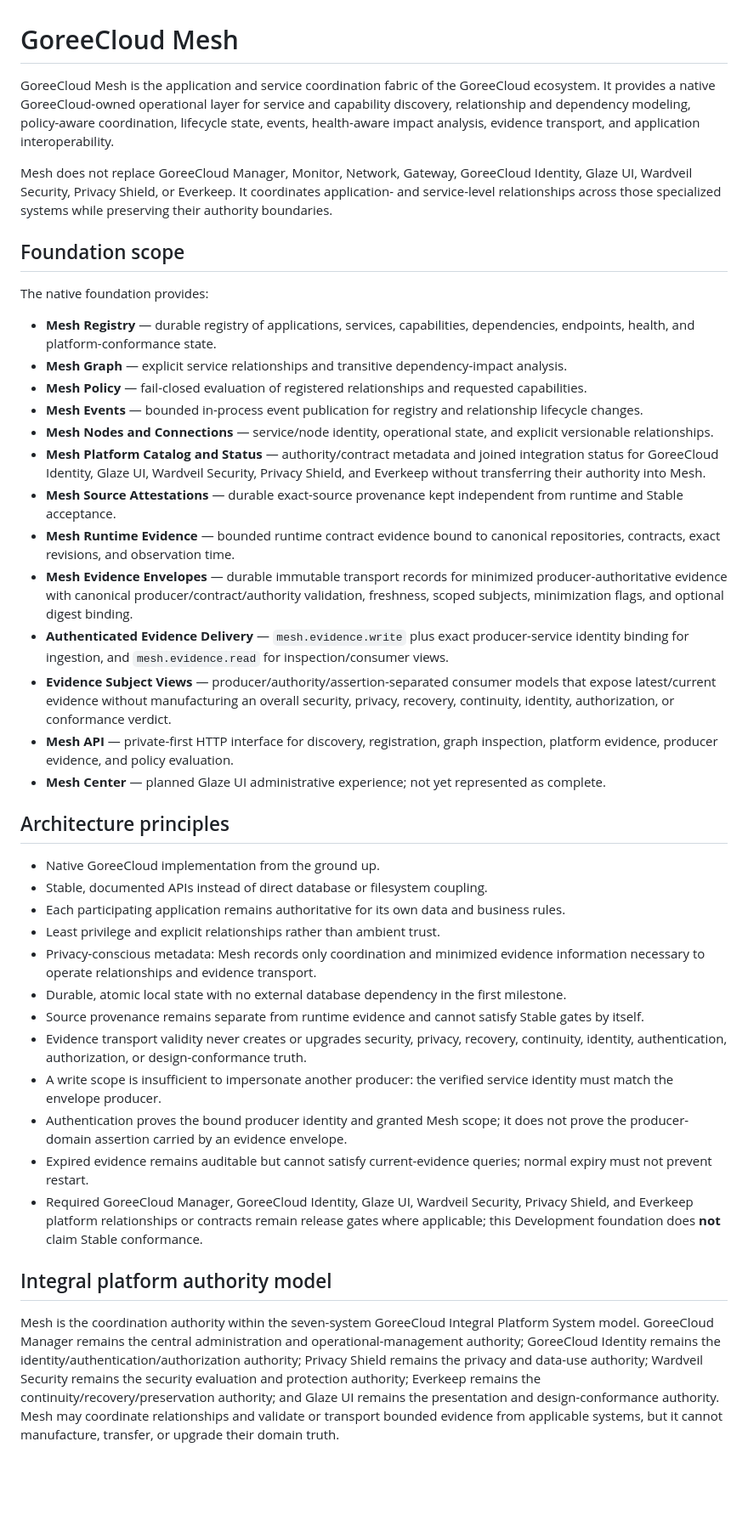
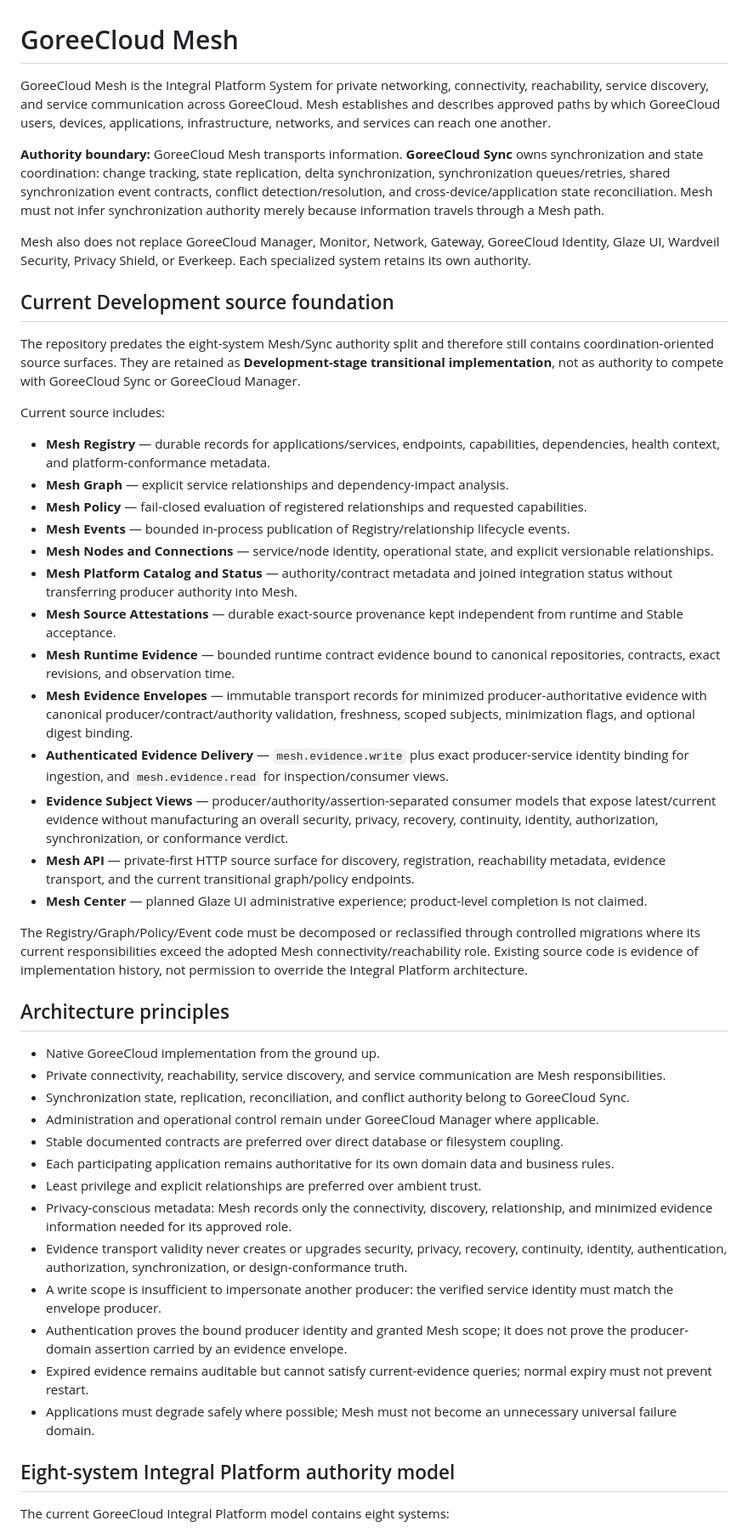
Before and after one commit to GoreeCloud/goreecloud-mesh, a Markdown page: README.md, the part around one of its changes. Shown at 85% size. GitHub-like rendering; blank space fills up the shorter version.

Commit message:
Define Mesh connectivity authority and Sync boundary

```diff
--- a/README.md
+++ b/README.md
@@ -1,43 +1,50 @@
 # GoreeCloud Mesh
 
-GoreeCloud Mesh is the application and service coordination fabric of the GoreeCloud ecosystem. It provides a native GoreeCloud-owned operational layer for service and capability discovery, relationship and dependency modeling, policy-aware coordination, lifecycle state, events, health-aware impact analysis, evidence transport, and application interoperability.
+GoreeCloud Mesh is the Integral Platform System for private networking, connectivity, reachability, service discovery, and service communication across GoreeCloud. Mesh establishes and describes approved paths by which GoreeCloud users, devices, applications, infrastructure, networks, and services can reach one another.
 
-Mesh does not replace GoreeCloud Manager, Monitor, Network, Gateway, GoreeCloud Identity, Glaze UI, Wardveil Security, Privacy Shield, or Everkeep. It coordinates application- and service-level relationships across those specialized systems while preserving their authority boundaries.
+**Authority boundary:** GoreeCloud Mesh transports information. **GoreeCloud Sync** owns synchronization and state coordination: change tracking, state replication, delta synchronization, synchronization queues/retries, shared synchronization event contracts, conflict detection/resolution, and cross-device/application state reconciliation. Mesh must not infer synchronization authority merely because information travels through a Mesh path.
 
-## Foundation scope
+Mesh also does not replace GoreeCloud Manager, Monitor, Network, Gateway, GoreeCloud Identity, Glaze UI, Wardveil Security, Privacy Shield, or Everkeep. Each specialized system retains its own authority.
 
-The native foundation provides:
+## Current Development source foundation
 
-- **Mesh Registry** — durable registry of applications, services, capabilities, dependencies, endpoints, health, and platform-conformance state.
-- **Mesh Graph** — explicit service relationships and transitive dependency-impact analysis.
+The repository predates the eight-system Mesh/Sync authority split and therefore still contains coordination-oriented source surfaces. They are retained as **Development-stage transitional implementation**, not as authority to compete with GoreeCloud Sync or GoreeCloud Manager.
+
+Current source includes:
+
+- **Mesh Registry** — durable records for applications/services, endpoints, capabilities, dependencies, health context, and platform-conformance metadata.
+- **Mesh Graph** — explicit service relationships and dependency-impact analysis.
 - **Mesh Policy** — fail-closed evaluation of registered relationships and requested capabilities.
-- **Mesh Events** — bounded in-process event publication for registry and relationship lifecycle changes.
+- **Mesh Events** — bounded in-process publication of Registry/relationship lifecycle events.
 - **Mesh Nodes and Connections** — service/node identity, operational state, and explicit versionable relationships.
-- **Mesh Platform Catalog and Status** — authority/contract metadata and joined integration status for GoreeCloud Identity, Glaze UI, Wardveil Security, Privacy Shield, and Everkeep without transferring their authority into Mesh.
+- **Mesh Platform Catalog and Status** — authority/contract metadata and joined integration status without transferring producer authority into Mesh.
 - **Mesh Source Attestations** — durable exact-source provenance kept independent from runtime and Stable acceptance.
 - **Mesh Runtime Evidence** — bounded runtime contract evidence bound to canonical repositories, contracts, exact revisions, and observation time.
-- **Mesh Evidence Envelopes** — durable immutable transport records for minimized producer-authoritative evidence with canonical producer/contract/authority validation, freshness, scoped subjects, minimization flags, and optional digest binding.
+- **Mesh Evidence Envelopes** — immutable transport records for minimized producer-authoritative evidence with canonical producer/contract/authority validation, freshness, scoped subjects, minimization flags, and optional digest binding.
 - **Authenticated Evidence Delivery** — `mesh.evidence.write` plus exact producer-service identity binding for ingestion, and `mesh.evidence.read` for inspection/consumer views.
-- **Evidence Subject Views** — producer/authority/assertion-separated consumer models that expose latest/current evidence without manufacturing an overall security, privacy, recovery, continuity, identity, authorization, or conformance verdict.
-- **Mesh API** — private-first HTTP interface for discovery, registration, graph inspection, platform evidence, producer evidence, and policy evaluation.
-- **Mesh Center** — planned Glaze UI administrative experience; not yet represented as complete.
+- **Evidence Subject Views** — producer/authority/assertion-separated consumer models that expose latest/current evidence without manufacturing an overall security, privacy, recovery, continuity, identity, authorization, synchronization, or conformance verdict.
+- **Mesh API** — private-first HTTP source surface for discovery, registration, reachability metadata, evidence transport, and the current transitional graph/policy endpoints.
+- **Mesh Center** — planned Glaze UI administrative experience; product-level completion is not claimed.
+
+The Registry/Graph/Policy/Event code must be decomposed or reclassified through controlled migrations where its current responsibilities exceed the adopted Mesh connectivity/reachability role. Existing source code is evidence of implementation history, not permission to override the Integral Platform architecture.
 
 ## Architecture principles
 
 - Native GoreeCloud implementation from the ground up.
-- Stable, documented APIs instead of direct database or filesystem coupling.
-- Each participating application remains authoritative for its own data and business rules.
-- Least privilege and explicit relationships rather than ambient trust.
-- Privacy-conscious metadata: Mesh records only coordination and minimized evidence information necessary to operate relationships and evidence transport.
-- Durable, atomic local state with no external database dependency in the first milestone.
-- Source provenance remains separate from runtime evidence and cannot satisfy Stable gates by itself.
-- Evidence transport validity never creates or upgrades security, privacy, recovery, continuity, identity, authentication, authorization, or design-conformance truth.
+- Private connectivity, reachability, service discovery, and service communication are Mesh responsibilities.
+- Synchronization state, replication, reconciliation, and conflict authority belong to GoreeCloud Sync.
+- Administration and operational control remain under GoreeCloud Manager where applicable.
+- Stable documented contracts are preferred over direct database or filesystem coupling.
+- Each participating application remains authoritative for its own domain data and business rules.
+- Least privilege and explicit relationships are preferred over ambient trust.
+- Privacy-conscious metadata: Mesh records only the connectivity, discovery, relationship, and minimized evidence information needed for its approved role.
+- Evidence transport validity never creates or upgrades security, privacy, recovery, continuity, identity, authentication, authorization, synchronization, or design-conformance truth.
 - A write scope is insufficient to impersonate another producer: the verified service identity must match the envelope producer.
 - Authentication proves the bound producer identity and granted Mesh scope; it does not prove the producer-domain assertion carried by an evidence envelope.
 - Expired evidence remains auditable but cannot satisfy current-evidence queries; normal expiry must not prevent restart.
-- Required GoreeCloud Manager, GoreeCloud Identity, Glaze UI, Wardveil Security, Privacy Shield, and Everkeep platform relationships or contracts remain release gates where applicable; this Development foundation does **not** claim Stable conformance.
+- Applications must degrade safely where possible; Mesh must not become an unnecessary universal failure domain.
 
-## Integral platform authority model
+## Eight-system Integral Platform authority model
 
-Mesh is the coordination authority within the seven-system GoreeCloud Integral Platform System model. GoreeCloud Manager remains the central administration and operational-management authority; GoreeCloud Identity remains the identity/authentication/authorization authority; Privacy Shield remains the privacy and data-use authority; Wardveil Security remains the security evaluation and protection authority; Everkeep remains the continuity/recovery/preservation authority; and Glaze UI remains the presentation and design-conformance authority. Mesh may coordinate relationships and validate or transport bounded evidence from applicable systems, but it cannot manufacture, transfer, or upgrade their domain truth.
+The current GoreeCloud Integral Platform model contains eight systems:
 
```
Also changed, not shown: other parts of README.md (+21 -4 lines).
